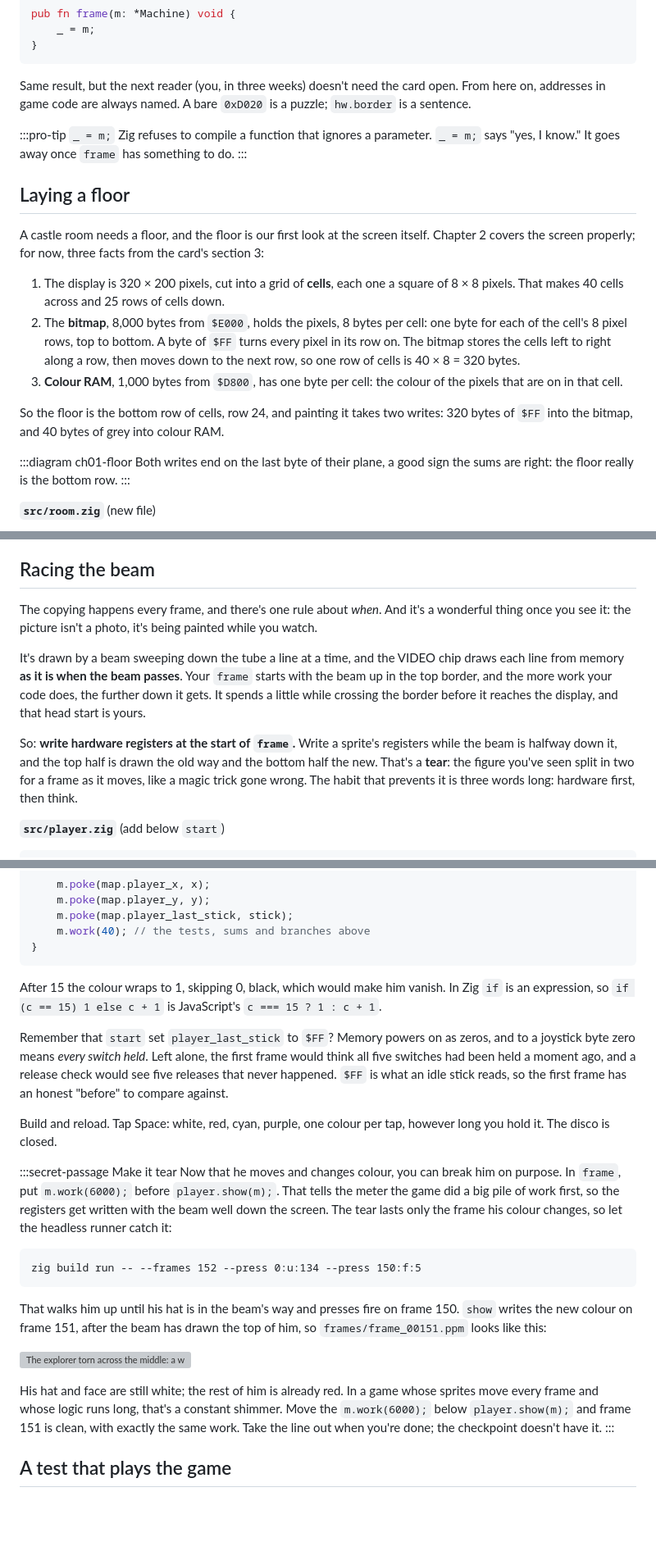
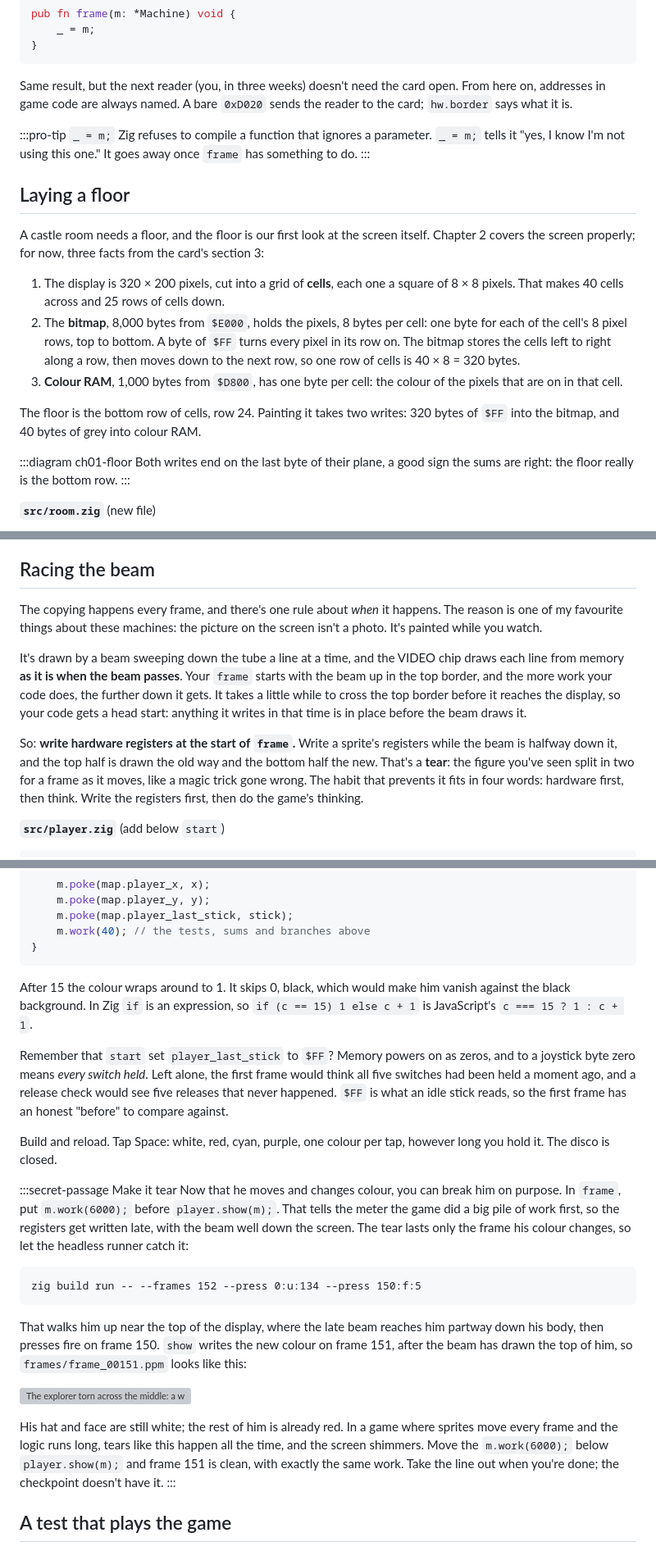
Before and after one commit to alecf/dr-creep-in-zig, a Markdown page: site/chapters/01-its-alive.md, 3 parts joined by grey strips. Shown at 82% size. GitHub-like rendering; blank space fills up the shorter version; grey boxes are pictures that could not be loaded.

````diff
--- a/site/chapters/01-its-alive.md
+++ b/site/chapters/01-its-alive.md
@@ -237,11 +237,11 @@ pub fn frame(m: *Machine) void {
 
 Same result, but the next reader (you, in three weeks) doesn't need the
 card open. From here on, addresses in game code are always named. A bare
-`0xD020` is a puzzle; `hw.border` is a sentence.
+`0xD020` sends the reader to the card; `hw.border` says what it is.
 
 :::pro-tip `_ = m;`
 Zig refuses to compile a function that ignores a parameter. `_ = m;`
-says "yes, I know." It goes away once `frame` has something to do.
+tells it "yes, I know I'm not using this one." It goes away once `frame` has something to do.
 :::
 
 ## Laying a floor
@@ -261,8 +261,8 @@ from the card's section 3:
 3. **Colour RAM**, 1,000 bytes from `$D800`, has one byte per cell: the
    colour of the pixels that are on in that cell.
 
-So the floor is the bottom row of cells, row 24, and painting it takes
-two writes: 320 bytes of `$FF` into the bitmap, and 40 bytes of grey into
+The floor is the bottom row of cells, row 24. Painting it takes two
+writes: 320 bytes of `$FF` into the bitmap, and 40 bytes of grey into
 colour RAM.
 
 :::diagram ch01-floor
@@ -631,23 +629,25 @@ copy it into the chip.
 
 ## Racing the beam
 
-The copying happens every frame, and there's one rule about *when*. And it's
-a wonderful thing once you see it: the picture isn't a photo, it's being
-painted while you watch.
+The copying happens every frame, and there's one rule about *when* it
+happens. The reason is one of my favourite things about these machines:
+the picture on the screen isn't a photo. It's painted while you watch.
 
 It's drawn by a beam sweeping down the tube a line at a time,
 and the VIDEO chip draws each line from memory **as it is when the beam
 passes**. Your `frame` starts with the beam up in the top border, and
-the more work your code does, the further down it gets. It spends a
-little while crossing the border before it reaches the display, and
-that head start is yours.
+the more work your code does, the further down it gets. It takes a
+little while to cross the top border before it reaches the display, so
+your code gets a head start: anything it writes in that time is in place
+before the beam draws it.
 
 So: **write hardware registers at the start of `frame`.** Write a
 sprite's registers while the beam is halfway down it, and the top half
 is drawn the old way and the bottom half the new. That's a **tear**: the
 figure you've seen split in two for a frame as it moves, like a magic
-trick gone wrong. The habit that prevents it is three words long:
-hardware first, then think.
+trick gone wrong. The habit that prevents it fits in four words:
+hardware first, then think. Write the registers first, then do the
+game's thinking.
 
 **`src/player.zig`** (add below `start`)
 
@@ -856,8 +854,8 @@ pub fn steer(m: *Machine) void {
 }
 ```
 
-After 15 the colour wraps to 1, skipping 0, black, which would make him
-vanish. In Zig `if` is an expression, so `if (c == 15) 1 else c + 1` is
+After 15 the colour wraps around to 1. It skips 0, black, which would
+make him vanish against the black background. In Zig `if` is an expression, so `if (c == 15) 1 else c + 1` is
 JavaScript's `c === 15 ? 1 : c + 1`.
 
 Remember that `start` set `player_last_stick` to `$FF`? Memory powers on
@@ -874,7 +872,7 @@ tap, however long you hold it. The disco is closed.
 Now that he moves and changes colour, you can break him on purpose.
 In `frame`, put `m.work(6000);` before
 `player.show(m);`. That tells the meter the game did a big pile of work
-first, so the registers get written with the beam well down the
+first, so the registers get written late, with the beam well down the
 screen. The tear lasts only the frame his colour changes, so let the
 headless runner catch it:
 
@@ -882,15 +880,15 @@ headless runner catch it:
 zig build run -- --frames 152 --press 0:u:134 --press 150:f:5
 ```
 
-That walks him up until his hat is in the beam's way and presses fire on
-frame 150. `show` writes the new colour on frame 151, after the beam has
+That walks him up near the top of the display, where the late beam
+reaches him partway down his body, then presses fire on frame 150. `show` writes the new colour on frame 151, after the beam has
 drawn the top of him, so `frames/frame_00151.ppm` looks like this:
 
 ![The explorer torn across the middle: a white hat and face, and a red body below them](images/01-tear.png)
 
 His hat and face are still white; the rest of him is already red. In a
-game whose sprites move every frame and whose logic runs long, that's a
-constant shimmer. Move the `m.work(6000);` below `player.show(m);` and
+game where sprites move every frame and the logic runs long, tears like
+this happen all the time, and the screen shimmers. Move the `m.work(6000);` below `player.show(m);` and
 frame 151 is clean, with exactly the same work. Take the line out when you're done; the
 checkpoint doesn't have it.
 :::
````
Also changed, not shown: other parts of site/chapters/01-its-alive.md (+45 -49 lines).
